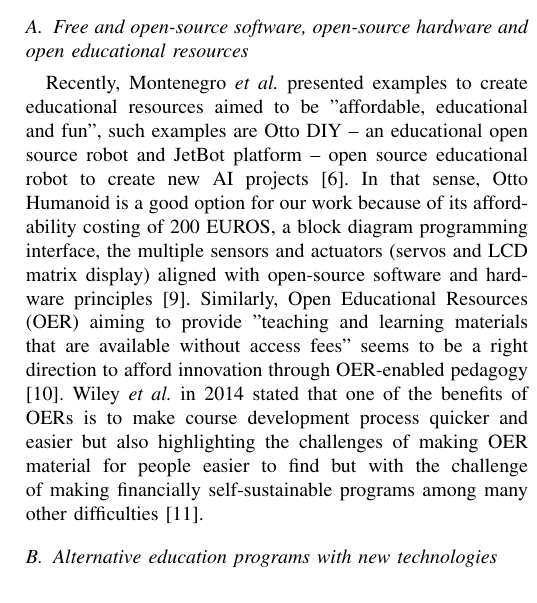
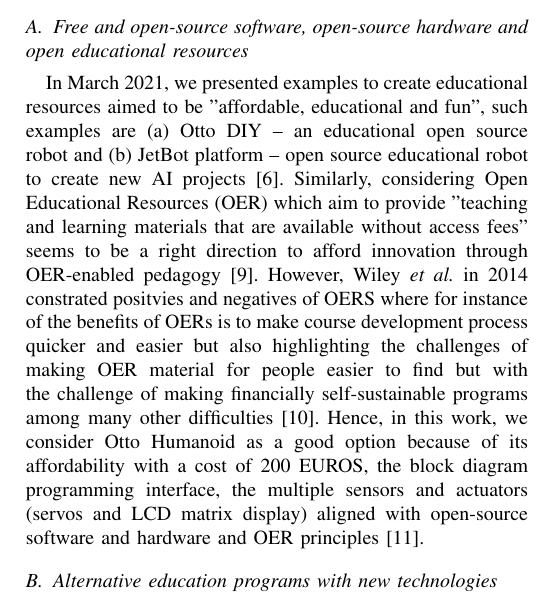
Before and after one commit to air4children/hri2022, a LaTeX paper (short-paper/workshop-paper/main.tex): part of one column of page 2 of 4, cut so that both start at the same text. Compiled offline with pdfLaTeX; a missing font is replaced by an installed copy or a similar font; a LaTeX package or settings file that is missing is left out.

Commit message:
#06 rewrites section IIA; citex

```diff
--- a/short-paper/workshop-paper/main.tex
+++ b/short-paper/workshop-paper/main.tex
@@ -134,10 +134,10 @@ We present results of the workshops and finalise it with conclusions and future
 \section{Resources to promote Diversity and Inclusion in AI and Robotics for children}
 
 \subsection{Free and open-source software, open-source hardware and open educational resources}
-Recently, Montenegro \etal presented examples to create educational resources aimed to be "affordable, educational and fun", such examples are Otto DIY -- an educational open source robot and JetBot platform -- open source educational robot to create new AI projects \cite{montenegro2021air4children}.
-In that sense, Otto Humanoid is a good option for our work because of its affordability costing of 200 EUROS, a block diagram programming interface, the multiple sensors and actuators (servos and LCD matrix display) aligned with open-source software and hardware principles \cite{OttoDIY:2016}.
-Similarly, Open Educational Resources (OER) aiming to provide "teaching and learning materials that are available without access fees" seems to be a right direction to afford innovation through OER-enabled pedagogy \cite{Clinton-Lisell2021}.
-Wiley \etal in 2014 stated that one of the benefits of OERs is to make course development process quicker and easier but also highlighting the challenges of making OER material for people easier to find but with the challenge of making financially self-sustainable programs among many other difficulties \cite{Wiley2014}.
+In March 2021, we presented examples to create educational resources aimed to be "affordable, educational and fun", such examples are (a) Otto DIY -- an educational open source robot and (b) JetBot platform -- open source educational robot to create new AI projects \cite{montenegro2021air4children}.
+Similarly, considering Open Educational Resources (OER) which aim to provide "teaching and learning materials that are available without access fees" seems to be a right direction to afford innovation through OER-enabled pedagogy \cite{Clinton-Lisell2021}.
+However, Wiley \etal in 2014 constrated positvies and negatives of OERS where for instance of the benefits of OERs is to make course development process quicker and easier but also highlighting the challenges of making OER material for people easier to find but with the challenge of making financially self-sustainable programs among many other difficulties \cite{Wiley2014}.
+Hence, in this work, we consider Otto Humanoid as a good option because of its affordability with a cost of 200 EUROS, the block diagram programming interface, the multiple sensors and actuators (servos and LCD matrix display) aligned with open-source software and hardware and OER principles \cite{OttoDIY:2016}.
 
 \subsection{Alternative education programs with new technologies}
 Alternative education programs such as Montessori, Waldorf and Regio Emilia considers children as active authors of their own development \cite{edwards2002}.
```
